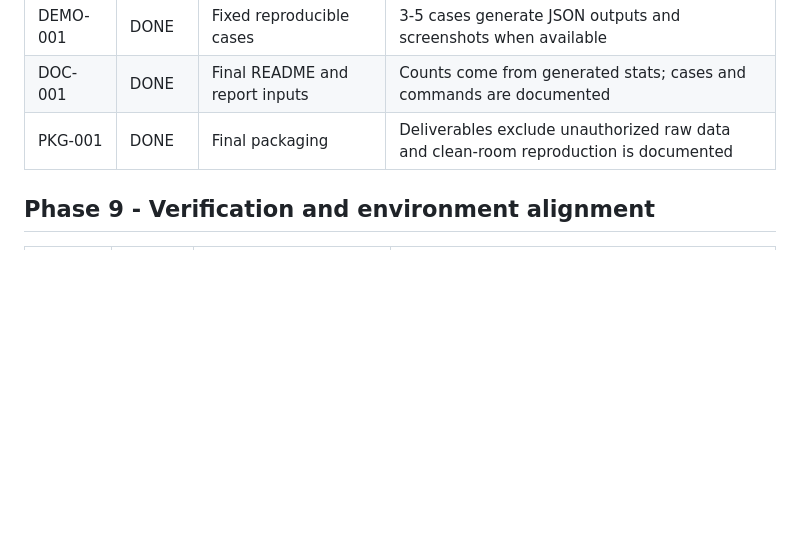
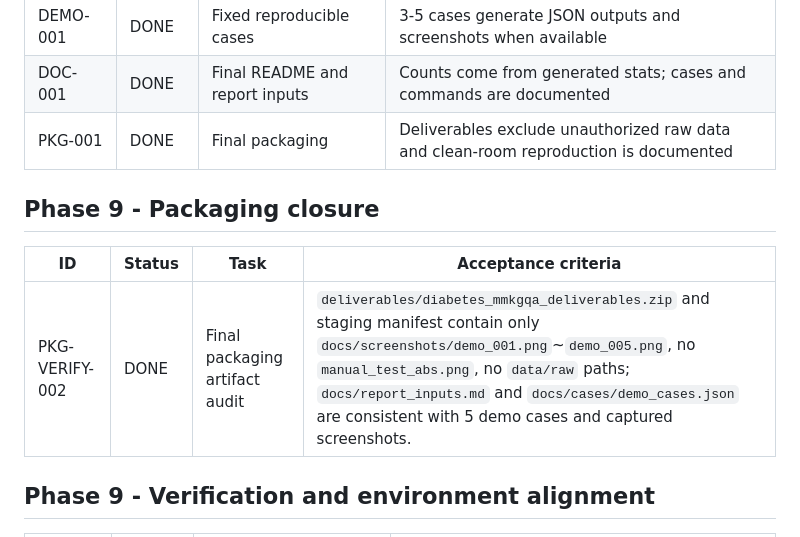
Before and after one commit to fangtoast/Diabetes-MMKGQA, a Markdown page: TASKS.md, the part around the change. Rendered like a GitHub page; blank space fills up the shorter version.

```diff
--- a/TASKS.md
+++ b/TASKS.md
@@ -85,6 +85,12 @@ This ledger is the current TODO source. The long-form roadmap is
 | DOC-001 | DONE | Final README and report inputs | Counts come from generated stats; cases and commands are documented |
 | PKG-001 | DONE | Final packaging | Deliverables exclude unauthorized raw data and clean-room reproduction is documented |
 
+## Phase 9 - Packaging closure
+
+| ID | Status | Task | Acceptance criteria |
+|---|---|---|---|
+| PKG-VERIFY-002 | DONE | Final packaging artifact audit | `deliverables/diabetes_mmkgqa_deliverables.zip` and staging manifest contain only `docs/screenshots/demo_001.png`~`demo_005.png`, no `manual_test_abs.png`, no `data/raw` paths; `docs/report_inputs.md` and `docs/cases/demo_cases.json` are consistent with 5 demo cases and captured screenshots. |
+
 ## Phase 9 - Verification and environment alignment
 
 | ID | Status | Task | Acceptance criteria |
```
Also changed, not shown: docs/progress_log.md (+44 -0 lines), docs/report_inputs.md (+1 -1 lines).
